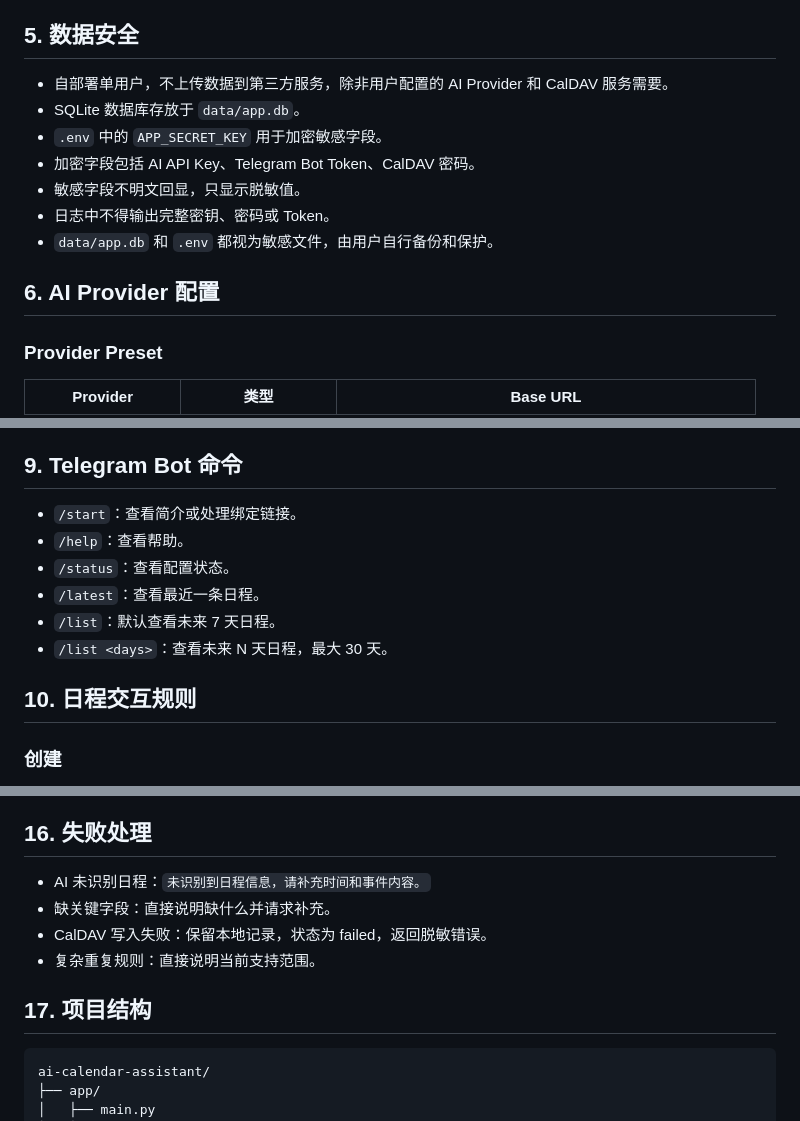
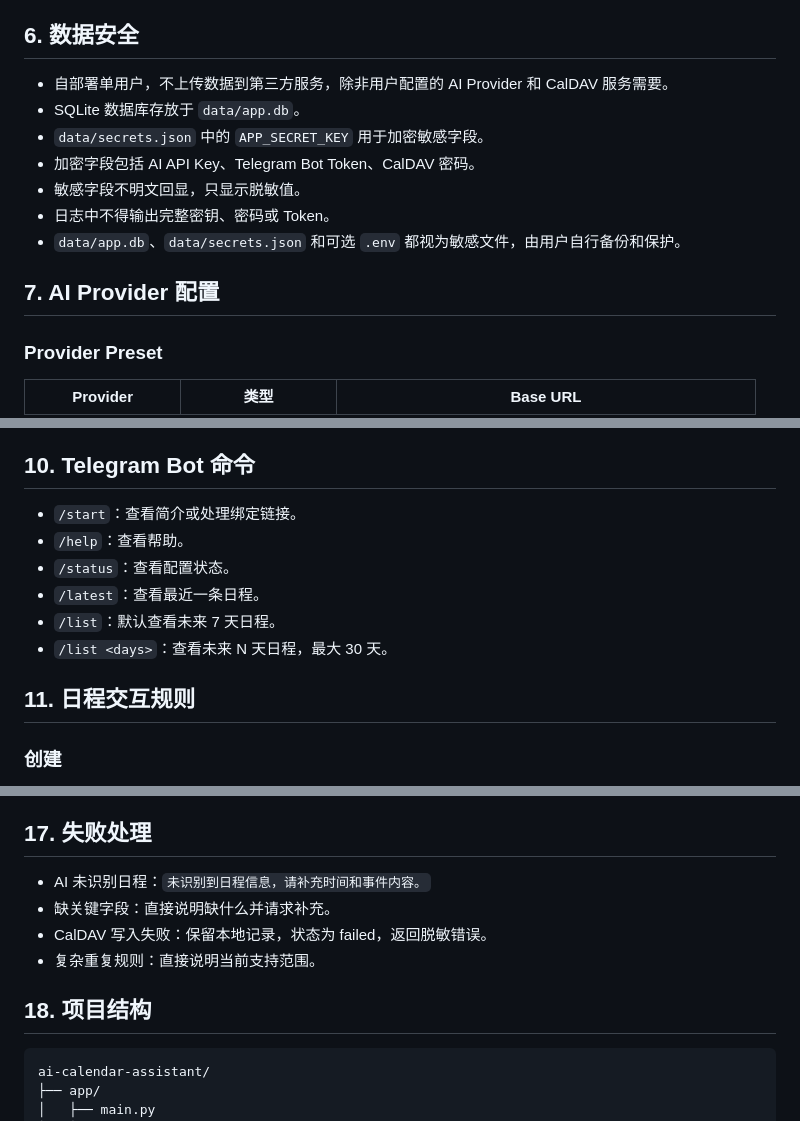
Before and after one commit to j2st1n/ai-calendar-assistant, a Markdown page: docs/requirements.md, 3 parts joined by grey strips. Drawn GitHub-style.

````diff
--- a/docs/requirements.md
+++ b/docs/requirements.md
@@ -78,17 +163,17 @@ Web 后台只做配置和记录查看，不承担日程交互入口。
 - 手动清空 Event Records。
 - 显示 `APP_SECRET_KEY` 是否配置，不允许在页面修改。
 
-## 5. 数据安全
+## 6. 数据安全
 
 - 自部署单用户，不上传数据到第三方服务，除非用户配置的 AI Provider 和 CalDAV 服务需要。
 - SQLite 数据库存放于 `data/app.db`。
-- `.env` 中的 `APP_SECRET_KEY` 用于加密敏感字段。
+- `data/secrets.json` 中的 `APP_SECRET_KEY` 用于加密敏感字段。
 - 加密字段包括 AI API Key、Telegram Bot Token、CalDAV 密码。
 - 敏感字段不明文回显，只显示脱敏值。
 - 日志中不得输出完整密钥、密码或 Token。
-- `data/app.db` 和 `.env` 都视为敏感文件，由用户自行备份和保护。
+- `data/app.db`、`data/secrets.json` 和可选 `.env` 都视为敏感文件，由用户自行备份和保护。
 
-## 6. AI Provider 配置
+## 7. AI Provider 配置
 
 ### Provider Preset
 
@@ -163,7 +248,7 @@ Web 后台只做配置和记录查看，不承担日程交互入口。
 - 保留手动添加 Telegram user_id 作为备用方式。
 - 未授权用户访问时，Bot 返回自己的 user_id，并提示到后台生成绑定链接。
 
-## 9. Telegram Bot 命令
+## 10. Telegram Bot 命令
 
 - `/start`：查看简介或处理绑定链接。
 - `/help`：查看帮助。
@@ -172,7 +257,7 @@ Web 后台只做配置和记录查看，不承担日程交互入口。
 - `/list`：默认查看未来 7 天日程。
 - `/list <days>`：查看未来 N 天日程，最大 30 天。
 
-## 10. 日程交互规则
+## 11. 日程交互规则
 
 ### 创建
 
@@ -329,14 +414,14 @@ Web 后台只做配置和记录查看，不承担日程交互入口。
 - 支持手动清空记录。
 - 清空记录不删除 CalDAV 中已创建的日程。
 
-## 16. 失败处理
+## 17. 失败处理
 
 - AI 未识别日程：`未识别到日程信息，请补充时间和事件内容。`
 - 缺关键字段：直接说明缺什么并请求补充。
 - CalDAV 写入失败：保留本地记录，状态为 failed，返回脱敏错误。
 - 复杂重复规则：直接说明当前支持范围。
 
-## 17. 项目结构
+## 18. 项目结构
 
 ```text
 ai-calendar-assistant/
````
Also changed, not shown: other parts of docs/requirements.md (+94 -9 lines).
